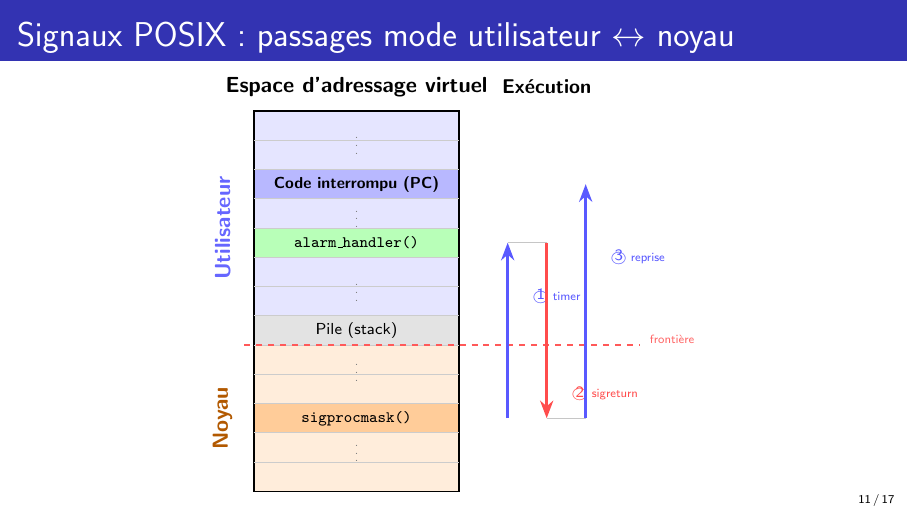
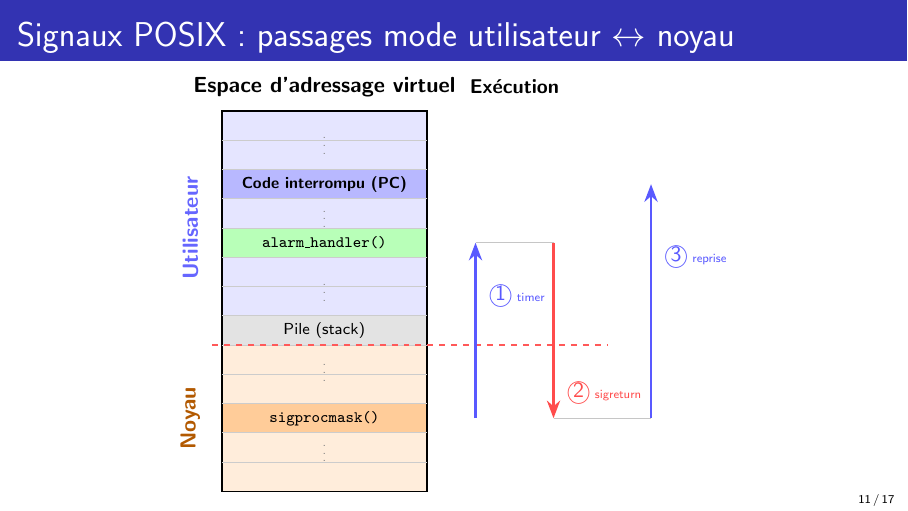
Before and after one commit to smabkhout/uthreads, LaTeX slides (slides/slides.tex, which reads slides/part_signaux.tex): page 11 of 17. Compiled offline with pdfLaTeX.

Commit message:
prob fleches syscall

```diff
--- a/slides/part_signaux.tex
+++ b/slides/part_signaux.tex
@@ -27,7 +27,6 @@
 
   % ── boundary ────────────────────────────────────────────────────────
   \draw[red!65, very thick, dashed] (-0.2, 3.0) -- (7.9, 3.0);
-  \node[red!60, font=\tiny, anchor=west] at (7.95, 3.12) {frontière};
 
   % ── kernel labels ───────────────────────────────────────────────────
   \node[font=\scriptsize] at (2.1, 1.50) {\texttt{sigprocmask()}};
@@ -53,19 +52,19 @@
   % 3 arrows, well-spaced at x = 5.2, 6.0, 6.8
   % ① timer : noyau → alarm_handler  [blue, UP]
   \draw[->, >=Stealth, line width=1.3pt, blue!65] (5.2, 1.5) -- (5.2, 5.1);
-  \node[blue!65, font=\tiny, anchor=west] at (5.55, 4.0) {\cn{1} timer};
+  \node[blue!65, font=\tiny, anchor=west] at (5.3, 4.0) {\cn{1} timer};
 
   % ② sigreturn : alarm_handler → noyau  [red, DOWN]
-  \draw[->, >=Stealth, line width=1.3pt, red!70] (6.0, 5.1) -- (6.0, 1.5);
-  \node[red!70, font=\tiny, anchor=west] at (6.35, 2.0) {\cn{2} sigreturn};
+  \draw[->, >=Stealth, line width=1.3pt, red!70] (6.8, 5.1) -- (6.8, 1.5);
+  \node[red!70, font=\tiny, anchor=west] at (6.9, 2.0) {\cn{2} sigreturn};
 
   % ③ reprise : noyau → PC  [blue, UP]
-  \draw[->, >=Stealth, line width=1.3pt, blue!65] (6.8, 1.5) -- (6.8, 6.3);
-  \node[blue!65, font=\tiny, anchor=west] at (7.15, 4.8) {\cn{3} reprise};
+  \draw[->, >=Stealth, line width=1.3pt, blue!65] (8.8, 1.5) -- (8.8, 6.3);
+  \node[blue!65, font=\tiny, anchor=west] at (8.9, 4.8) {\cn{3} reprise};
 
   % horizontal connectors
-  \draw[gray!45, thin] (5.2, 5.1) -- (6.0, 5.1);   % handler : ①→②
-  \draw[gray!45, thin] (6.0, 1.5) -- (6.8, 1.5);   % noyau   : ②→③
+  \draw[gray!45, thin] (5.2, 5.1) -- (6.8, 5.1);   % handler : ①→②
+  \draw[gray!45, thin] (6.8, 1.5) -- (8.8, 1.5);   % noyau   : ②→③
 
   \node[font=\footnotesize\bfseries] at (6.0, 8.3) {Exécution};
 
--- a/slides/slides.tex
+++ b/slides/slides.tex
@@ -11,7 +11,7 @@
 \setbeamertemplate{navigation symbols}{}
 \setbeamertemplate{footline}[frame number]
 
-\newcommand{\cn}[1]{\textcircled{\scriptsize #1}}
+\newcommand{\cn}[1]{{\small\textcircled{#1}}}
 
 \title[Threads en espace utilisateur]{Threads en espace utilisateur}
 \subtitle{Rapport final --- Projet Système}
```
